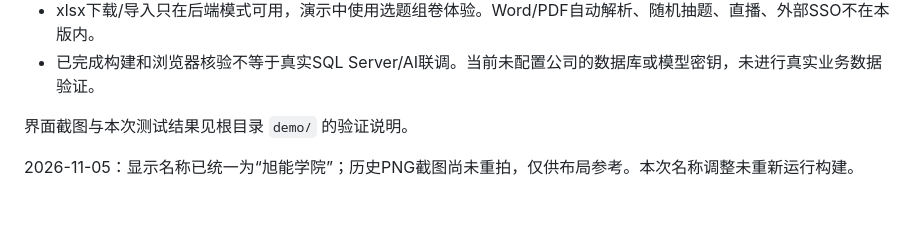
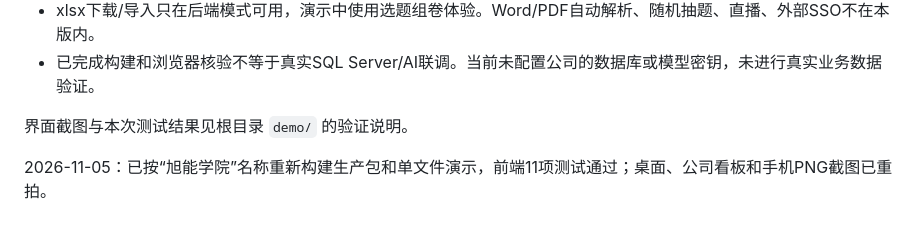
Before and after one commit to AKA-sixiwangzi/-, a Markdown page: frontend/README.md, the part around the change. Rendered like a GitHub page.

```diff
--- a/frontend/README.md
+++ b/frontend/README.md
@@ -97,4 +97,4 @@ npm.cmd run dev
 
 界面截图与本次测试结果见根目录 `demo/` 的验证说明。
 
-2026-11-05：显示名称已统一为“旭能学院”；历史PNG截图尚未重拍，仅供布局参考。本次名称调整未重新运行构建。
+2026-11-05：已按“旭能学院”名称重新构建生产包和单文件演示，前端11项测试通过；桌面、公司看板和手机PNG截图已重拍。
```
Also changed, not shown: README.md (+3 -1 lines), demo/前端验证说明.md (+8 -0 lines), demo/公司看板预览.png, demo/手机预览.png, demo/首页预览.png, 3 other files.
